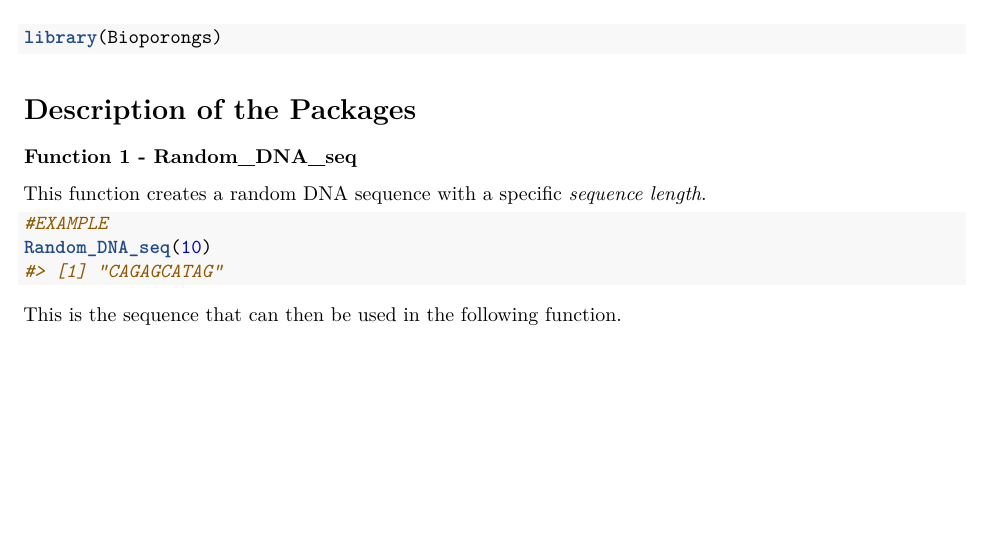
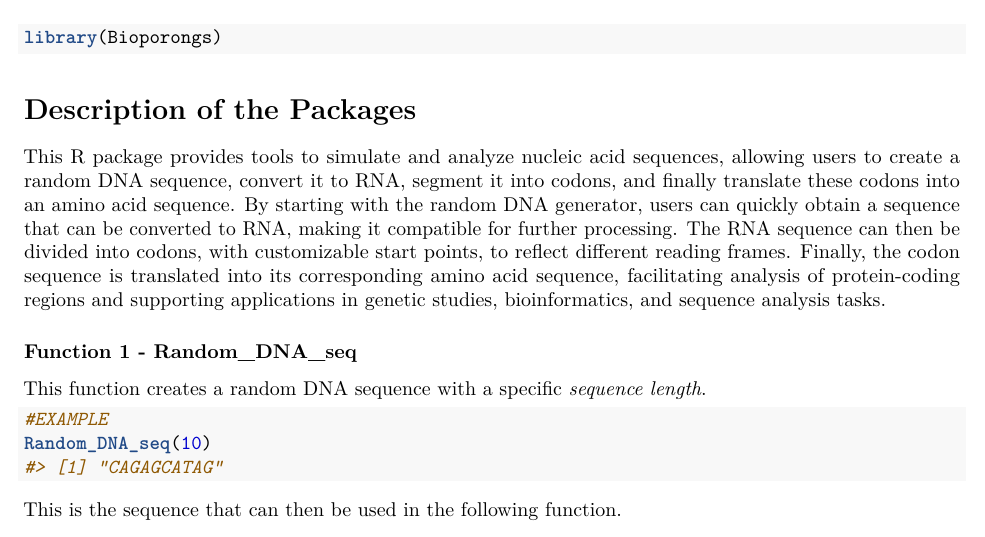
Before and after one commit to rforbiodatascience24/group_05_package, an R Markdown document (vignettes/Bioporongs.Rmd): part of the page, cut so that both start at the same text, the shorter picture padded with empty space. Rendered offline with R 4.5, knitr and Pandoc, then LaTeX, with nearby package versions; code that draws random numbers runs with fixed seeds of ours.

Commit message:
Created the description

````diff
--- a/vignettes/Bioporongs.Rmd
+++ b/vignettes/Bioporongs.Rmd
@@ -19,6 +19,8 @@ library(Bioporongs)
 ```
 
 # Description of the Packages
+
+This R package provides tools to simulate and analyze nucleic acid sequences, allowing users to create a random DNA sequence, convert it to RNA, segment it into codons, and finally translate these codons into an amino acid sequence. By starting with the random DNA generator, users can quickly obtain a sequence that can be converted to RNA, making it compatible for further processing. The RNA sequence can then be divided into codons, with customizable start points, to reflect different reading frames. Finally, the codon sequence is translated into its corresponding amino acid sequence, facilitating analysis of protein-coding regions and supporting applications in genetic studies, bioinformatics, and sequence analysis tasks.
 
 ### Function 1 - Random_DNA_seq
 This function creates a random DNA sequence with a specific *sequence length*.
````
